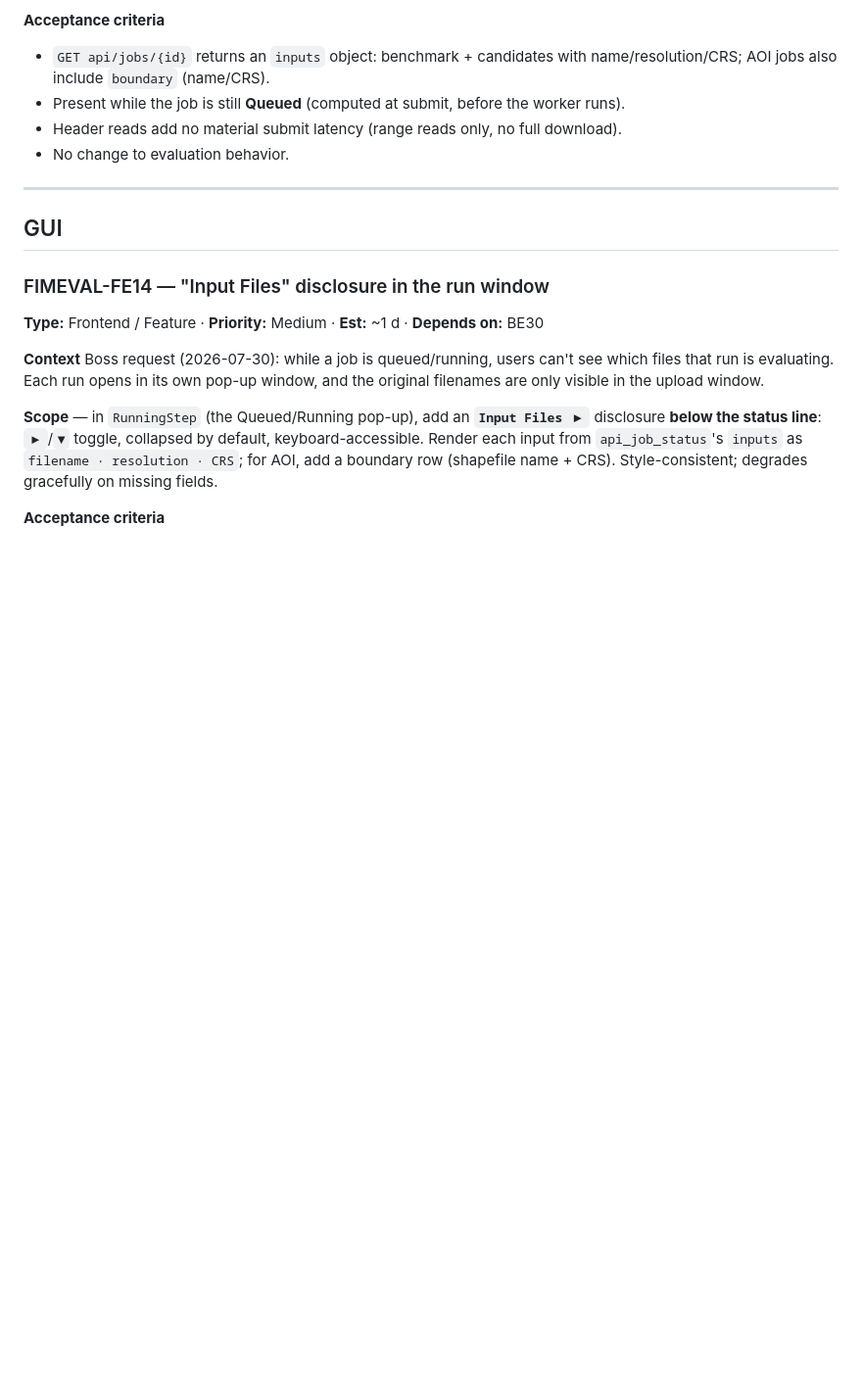
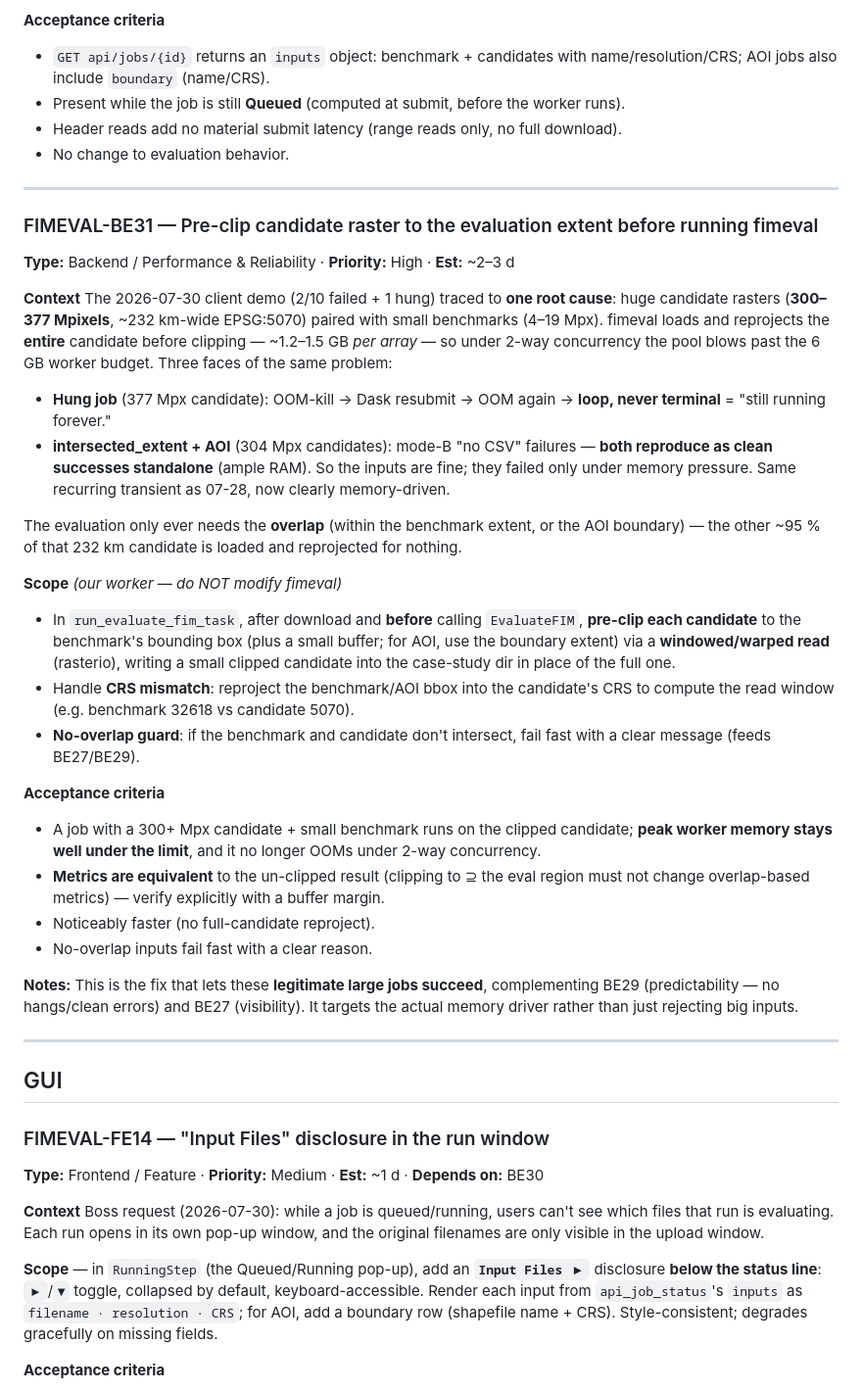
Before and after one commit to Aquaveo/tethysapp-fimeval-gui, a Markdown page: docs/tickets/backlog.md, the part around the change. Shown at 98% size. Drawn GitHub-style; blank space fills up the shorter version.

Commit message:
docs: add BE31 (pre-clip candidate to eval extent) to backlog + roadmap
Root-caused the 2026-07-30 demo failures (2/10 failed + 1 hung) to huge
300-377 Mpx candidate rasters exceeding the worker memory budget under
2-way concurrency (all three repro fine standalone). BE31 pre-clips the
candidate to the benchmark/AOI extent in our worker before fimeval — the
fix that lets these legitimate large jobs succeed (complements BE27/BE29).

Co-Authored-By: Claude Opus 4.8 (1M context) <noreply@anthropic.com>

```diff
--- a/docs/tickets/backlog.md
+++ b/docs/tickets/backlog.md
@@ -169,6 +169,53 @@ worker.
 
 ---
 
+### FIMEVAL-BE31 — Pre-clip candidate raster to the evaluation extent before running fimeval
+
+**Type:** Backend / Performance & Reliability · **Priority:** High · **Est:** ~2–3 d
+
+**Context**
+The 2026-07-30 client demo (2/10 failed + 1 hung) traced to **one root cause**: huge
+candidate rasters (**300–377 Mpixels**, ~232 km-wide EPSG:5070) paired with small
+benchmarks (4–19 Mpx). fimeval loads and reprojects the **entire** candidate before
+clipping — ~1.2–1.5 GB *per array* — so under 2-way concurrency the pool blows past
+the 6 GB worker budget. Three faces of the same problem:
+
+- **Hung job** (377 Mpx candidate): OOM-kill → Dask resubmit → OOM again → **loop,
+  never terminal** = "still running forever."
+- **intersected_extent + AOI** (304 Mpx candidates): mode-B "no CSV" failures —
+  **both reproduce as clean successes standalone** (ample RAM). So the inputs are
+  fine; they failed only under memory pressure. Same recurring transient as 07-28,
+  now clearly memory-driven.
+
+The evaluation only ever needs the **overlap** (within the benchmark extent, or the
+AOI boundary) — the other ~95 % of that 232 km candidate is loaded and reprojected
+for nothing.
+
+**Scope** *(our worker — do NOT modify fimeval)*
+- In `run_evaluate_fim_task`, after download and **before** calling `EvaluateFIM`,
+  **pre-clip each candidate** to the benchmark's bounding box (plus a small buffer;
+  for AOI, use the boundary extent) via a **windowed/warped read** (rasterio),
+  writing a small clipped candidate into the case-study dir in place of the full one.
+- Handle **CRS mismatch**: reproject the benchmark/AOI bbox into the candidate's CRS
+  to compute the read window (e.g. benchmark 32618 vs candidate 5070).
+- **No-overlap guard**: if the benchmark and candidate don't intersect, fail fast
+  with a clear message (feeds BE27/BE29).
+
+**Acceptance criteria**
+- A job with a 300+ Mpx candidate + small benchmark runs on the clipped candidate;
+  **peak worker memory stays well under the limit**, and it no longer OOMs under
+  2-way concurrency.
+- **Metrics are equivalent** to the un-clipped result (clipping to ⊇ the eval region
+  must not change overlap-based metrics) — verify explicitly with a buffer margin.
+- Noticeably faster (no full-candidate reproject).
+- No-overlap inputs fail fast with a clear reason.
+
+**Notes:** This is the fix that lets these **legitimate large jobs succeed**,
+complementing BE29 (predictability — no hangs/clean errors) and BE27 (visibility).
+It targets the actual memory driver rather than just rejecting big inputs.
+
+---
+
 ## GUI
 
 ### FIMEVAL-FE14 — "Input Files" disclosure in the run window
```
Also changed, not shown: docs/ROADMAP.md (+3 -0 lines).
